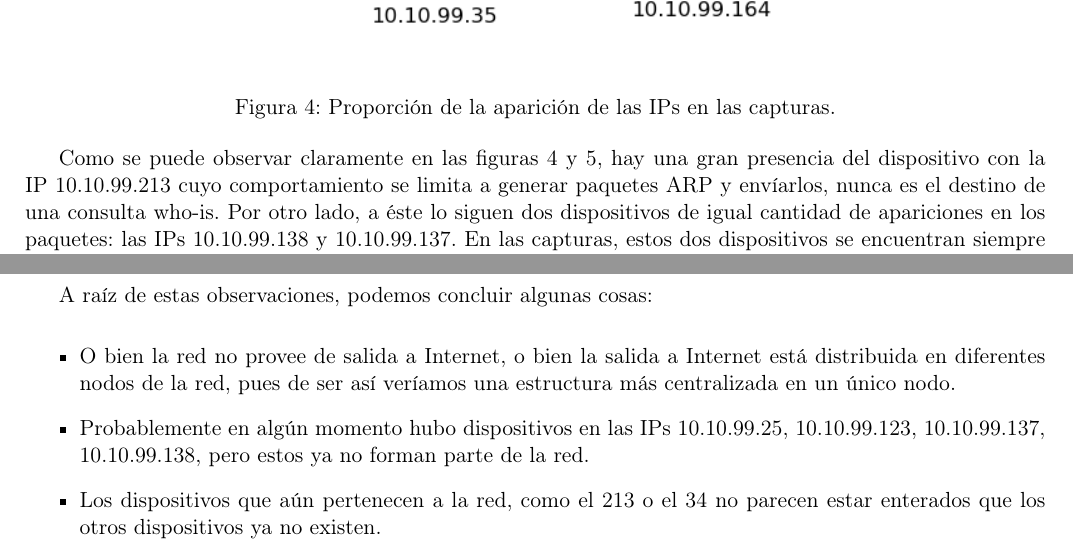
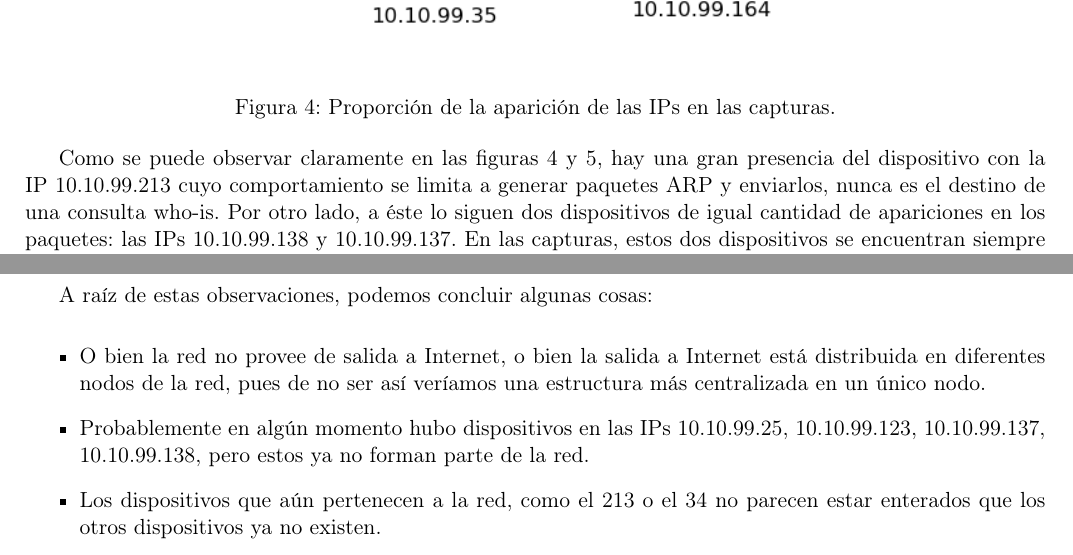
Before and after one commit to Laski/tdc, a LaTeX document (tp1/inf/main.tex, which reads tp1/inf/analisis.tex): two parts of pages 6 and 8 of 8, joined at a grey line, cut so that both start at the same text. Compiled offline with pdfLaTeX.

Commit message:
informe pdf

```diff
--- a/tp1/inf/analisis.tex
+++ b/tp1/inf/analisis.tex
@@ -147,7 +147,7 @@ Por otro lado es necesario aclarar que los nodos de los que nunca se obtiene res
 
 A raíz de estas observaciones, podemos concluir algunas cosas:
 \begin{itemize}
-  \item O bien la red no provee de salida a Internet, o bien la salida a Internet está distribuida en diferentes nodos de la red, pues de ser así veríamos una estructura más centralizada en un único nodo.
+  \item O bien la red no provee de salida a Internet, o bien la salida a Internet está distribuida en diferentes nodos de la red, pues de no ser así veríamos una estructura más centralizada en un único nodo.
   \item Probablemente en algún momento hubo dispositivos en las IPs 10.10.99.25, 10.10.99.123, 10.10.99.137, 10.10.99.138, pero estos ya no forman parte de la red.
   \item Los dispositivos que aún pertenecen a la red, como el 213 o el 34 no parecen estar enterados que los otros dispositivos ya no existen.
   \item El dispositivo 213 parece estar configurado para conectarse con las IPs 10.10.99.137, 10.10.99.138, ya que constantemente intenta preguntar si algún dispositivo se encuentra en estas. Esto puede deberse por ejemplo a algun protocolo que quedó configurado en el dispositivo, que redirige el tráfico de cierto puerto a esas IPs.
```
Also changed, not shown: tp1/inf/main.pdf, tp1/inf/analisis.tex (2 more changed lines).
